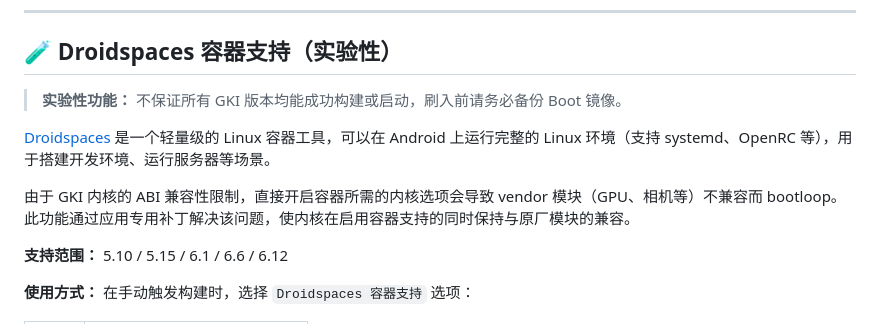
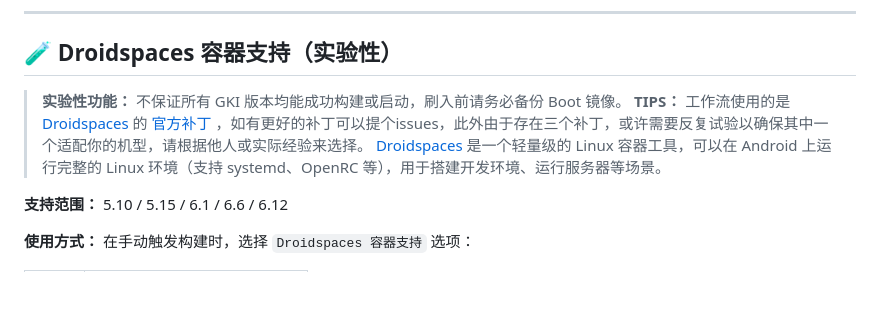
Before and after one commit to femmynuppu/GKI_KernelSU_SUSFS, a Markdown page: README.md, the part around the change. Rendered like a GitHub page; blank space fills up the shorter version.

```diff
--- a/README.md
+++ b/README.md
@@ -83,10 +83,8 @@ Wiki 涵盖内容：
 ## 🧪 Droidspaces 容器支持（实验性）
 
 > **实验性功能：** 不保证所有 GKI 版本均能成功构建或启动，刷入前请务必备份 Boot 镜像。
-
+> **TIPS：** 工作流使用的是 [Droidspaces](https://github.com/ravindu644/Droidspaces-OSS) 的 [官方补丁](https://github.com/ravindu644/Droidspaces-OSS/tree/main/Documentation/resources/kernel-patches/GKI) ，如有更好的补丁可以提个issues，此外由于存在三个补丁，或许需要反复试验以确保其中一个适配你的机型，请根据他人或实际经验来选择。
 [Droidspaces](https://github.com/ravindu644/Droidspaces-OSS) 是一个轻量级的 Linux 容器工具，可以在 Android 上运行完整的 Linux 环境（支持 systemd、OpenRC 等），用于搭建开发环境、运行服务器等场景。
-
-由于 GKI 内核的 ABI 兼容性限制，直接开启容器所需的内核选项会导致 vendor 模块（GPU、相机等）不兼容而 bootloop。此功能通过应用专用补丁解决该问题，使内核在启用容器支持的同时保持与原厂模块的兼容。
 
 **支持范围：** 5.10 / 5.15 / 6.1 / 6.6 / 6.12
 
```
